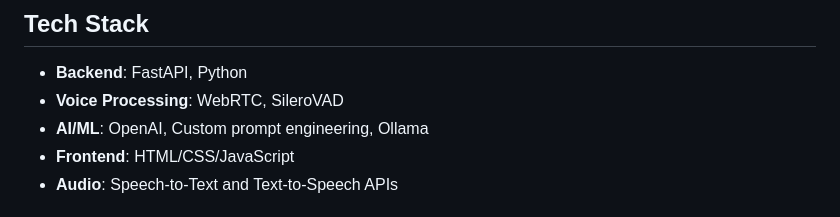
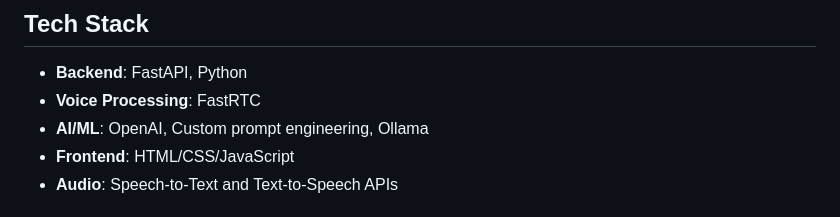
Before and after one commit to dwain-barnes/fastrtc-job-interview-simulator, a Markdown page: README.md, the part around the change. Drawn GitHub-style.

```diff
--- a/README.md
+++ b/README.md
@@ -149,7 +149,7 @@ The application will be available at `http://localhost:7860`
 ## Tech Stack
 
 - **Backend**: FastAPI, Python
-- **Voice Processing**: WebRTC, SileroVAD
+- **Voice Processing**: FastRTC
 - **AI/ML**: OpenAI, Custom prompt engineering, Ollama
 - **Frontend**: HTML/CSS/JavaScript
 - **Audio**: Speech-to-Text and Text-to-Speech APIs
```
